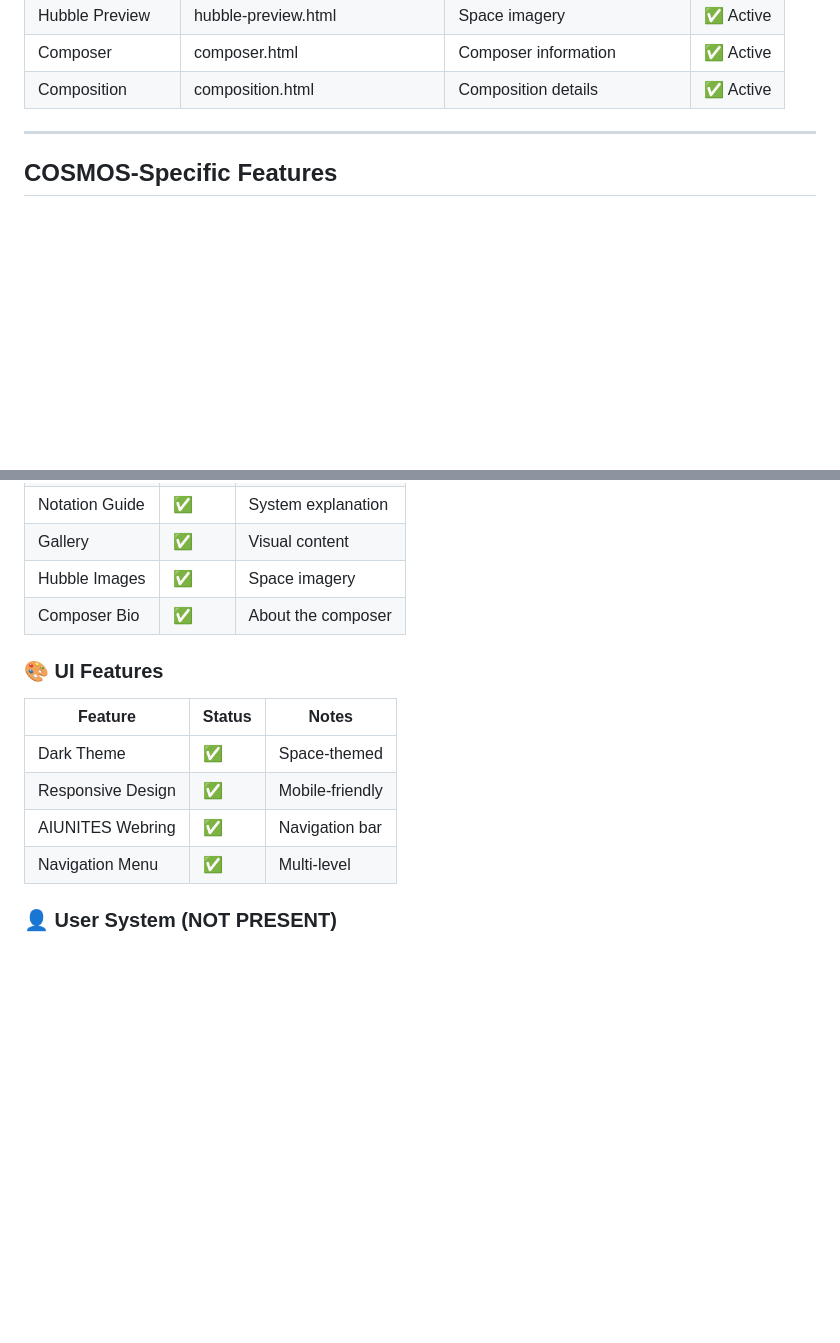
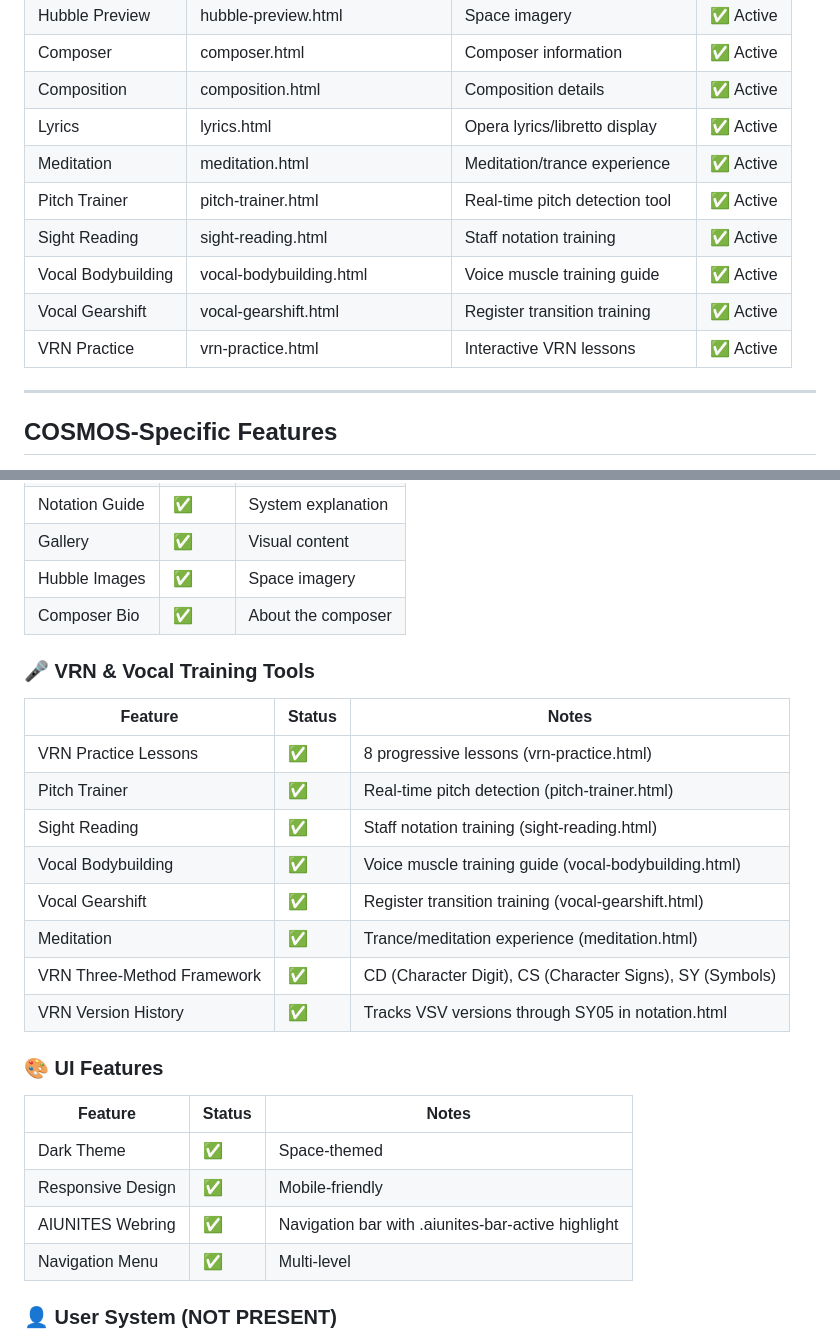
Before and after one commit to AIUNITES/cosmostheopera-site, a Markdown page: UATEST_PLAN.md, 2 parts joined by grey strips. Rendered like a GitHub page; blank space fills up the shorter version.

Commit message:
Auto-publish: 2026-02-22 19:50:02

```diff
--- a/UATEST_PLAN.md
+++ b/UATEST_PLAN.md
@@ -38,6 +38,13 @@
 | Hubble Preview | hubble-preview.html | Space imagery | ✅ Active |
 | Composer | composer.html | Composer information | ✅ Active |
 | Composition | composition.html | Composition details | ✅ Active |
+| Lyrics | lyrics.html | Opera lyrics/libretto display | ✅ Active |
+| Meditation | meditation.html | Meditation/trance experience | ✅ Active |
+| Pitch Trainer | pitch-trainer.html | Real-time pitch detection tool | ✅ Active |
+| Sight Reading | sight-reading.html | Staff notation training | ✅ Active |
+| Vocal Bodybuilding | vocal-bodybuilding.html | Voice muscle training guide | ✅ Active |
+| Vocal Gearshift | vocal-gearshift.html | Register transition training | ✅ Active |
+| VRN Practice | vrn-practice.html | Interactive VRN lessons | ✅ Active |
 
 ---
 
@@ -74,12 +81,24 @@
 | Hubble Images | ✅ | Space imagery |
 | Composer Bio | ✅ | About the composer |
 
+### 🎤 VRN & Vocal Training Tools
+| Feature | Status | Notes |
+|---------|--------|-------|
+| VRN Practice Lessons | ✅ | 8 progressive lessons (vrn-practice.html) |
+| Pitch Trainer | ✅ | Real-time pitch detection (pitch-trainer.html) |
+| Sight Reading | ✅ | Staff notation training (sight-reading.html) |
+| Vocal Bodybuilding | ✅ | Voice muscle training guide (vocal-bodybuilding.html) |
+| Vocal Gearshift | ✅ | Register transition training (vocal-gearshift.html) |
+| Meditation | ✅ | Trance/meditation experience (meditation.html) |
+| VRN Three-Method Framework | ✅ | CD (Character Digit), CS (Character Signs), SY (Symbols) |
+| VRN Version History | ✅ | Tracks VSV versions through SY05 in notation.html |
+
 ### 🎨 UI Features
 | Feature | Status | Notes |
 |---------|--------|-------|
 | Dark Theme | ✅ | Space-themed |
 | Responsive Design | ✅ | Mobile-friendly |
-| AIUNITES Webring | ✅ | Navigation bar |
+| AIUNITES Webring | ✅ | Navigation bar with .aiunites-bar-active highlight |
 | Navigation Menu | ✅ | Multi-level |
 
 ### 👤 User System (NOT PRESENT)
```
Also changed, not shown: other parts of UATEST_PLAN.md (+6 -3 lines).
